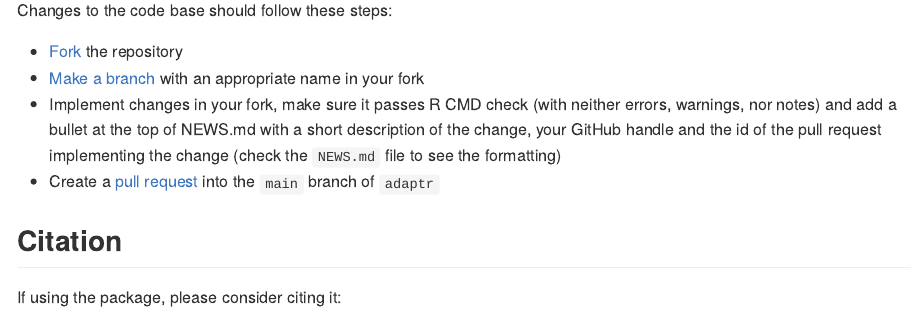
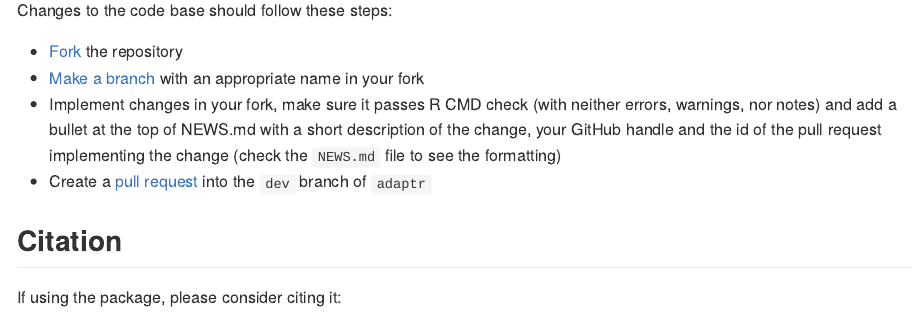
Before and after one commit to INCEPTdk/adaptr, an R Markdown document (README.Rmd): the page in a window 1100 px wide, from 4740 px down. The pictures show the output file README.md that the author committed with the source, drawn offline in the style of GitHub; long lines of code are wrapped; badge pictures from the web are left out.

Commit message:
Change in README (contributing)

```diff
--- a/README.Rmd
+++ b/README.Rmd
@@ -156,7 +156,7 @@ Changes to the code base should follow these steps:
 errors, warnings, nor notes) and add a bullet at the top of NEWS.md with a short
 description of the change, your GitHub handle and the id of the pull request
 implementing the change (check the `NEWS.md` file to see the formatting)
-- Create a [pull request](https://docs.github.com/en/pull-requests/collaborating-with-pull-requests/proposing-changes-to-your-work-with-pull-requests/creating-a-pull-request-from-a-fork) into the `main` branch of `adaptr`
+- Create a [pull request](https://docs.github.com/en/pull-requests/collaborating-with-pull-requests/proposing-changes-to-your-work-with-pull-requests/creating-a-pull-request-from-a-fork) into the `dev` branch of `adaptr`
 
 ## Citation
 
```
Also changed, not shown: README.md.
